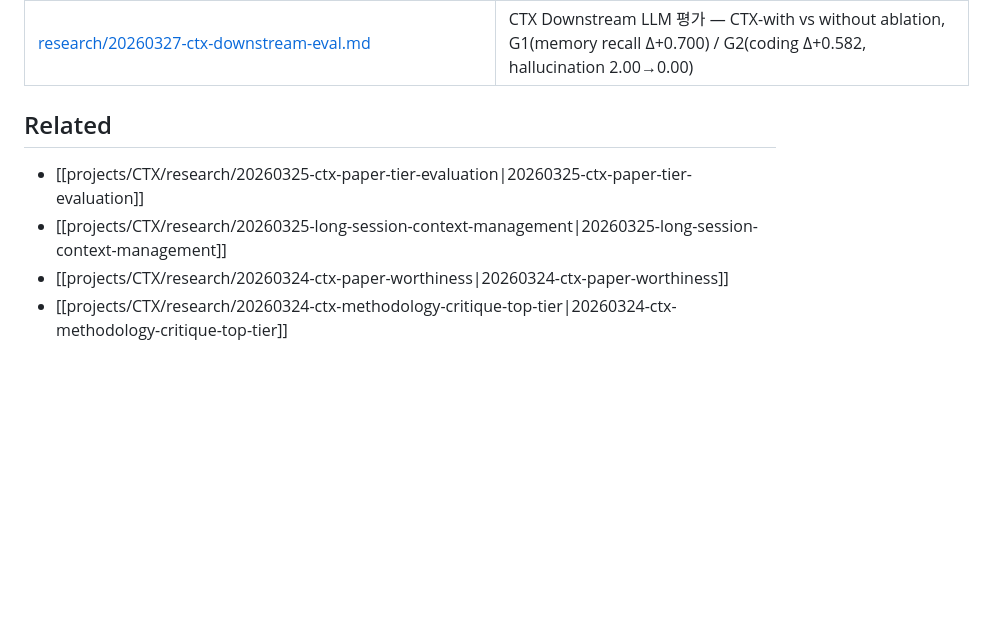
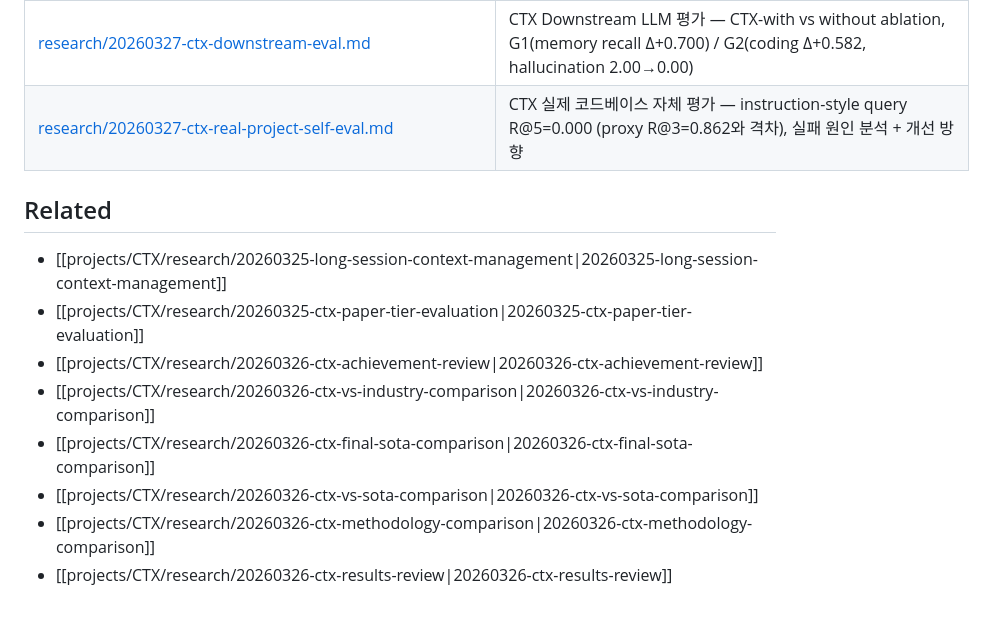
Before and after one commit to jaytoone/CTX, a Markdown page: docs/DOC_INDEX.md, the part around the change. Rendered like a GitHub page; blank space fills up the shorter version.

```diff
--- a/docs/DOC_INDEX.md
+++ b/docs/DOC_INDEX.md
@@ -65,9 +65,14 @@
 | [research/20260327-ctx-paper-numbers-critique.md](research/20260327-ctx-paper-numbers-critique.md) | CTX Key Paper Numbers 비판적 평론 — 수치별 위험도(RepoBench/DRR HIGH, TES/CosQA MEDIUM), 리뷰어 공격 예상, 논문 제출 전 필수 수정사항 |
 | [../benchmarks/results/final_report_v9.md](../benchmarks/results/final_report_v9.md) | **P9 수정 최종 리포트** — Classifier 버그 수정 후 정직한 수치: CTX R@10=0.457(수정), BM25 baseline=0.556 추가, TEMPORAL_HISTORY CTX+24pp, DRR N=3 제거, 학술 제출 수준 방어력 확보 |
 | [research/20260327-ctx-downstream-eval.md](research/20260327-ctx-downstream-eval.md) | CTX Downstream LLM 평가 — CTX-with vs without ablation, G1(memory recall Δ+0.700) / G2(coding Δ+0.582, hallucination 2.00→0.00) |
+| [research/20260327-ctx-real-project-self-eval.md](research/20260327-ctx-real-project-self-eval.md) | CTX 실제 코드베이스 자체 평가 — instruction-style query R@5=0.000 (proxy R@3=0.862와 격차), 실패 원인 분석 + 개선 방향 |
 
 ## Related
+- [[projects/CTX/research/20260325-long-session-context-management|20260325-long-session-context-management]]
 - [[projects/CTX/research/20260325-ctx-paper-tier-evaluation|20260325-ctx-paper-tier-evaluation]]
-- [[projects/CTX/research/20260325-long-session-context-management|20260325-long-session-context-management]]
-- [[projects/CTX/research/20260324-ctx-paper-worthiness|20260324-ctx-paper-worthiness]]
-- [[projects/CTX/research/20260324-ctx-methodology-critique-top-tier|20260324-ctx-methodology-critique-top-tier]]
+- [[projects/CTX/research/20260326-ctx-achievement-review|20260326-ctx-achievement-review]]
+- [[projects/CTX/research/20260326-ctx-vs-industry-comparison|20260326-ctx-vs-industry-comparison]]
+- [[projects/CTX/research/20260326-ctx-final-sota-comparison|20260326-ctx-final-sota-comparison]]
+- [[projects/CTX/research/20260326-ctx-vs-sota-comparison|20260326-ctx-vs-sota-comparison]]
+- [[projects/CTX/research/20260326-ctx-methodology-comparison|20260326-ctx-methodology-comparison]]
+- [[projects/CTX/research/20260326-ctx-results-review|20260326-ctx-results-review]]
```
Also changed, not shown: docs/research/20260327-ctx-downstream-eval.md (+58 -1 lines), docs/research/20260327-ctx-real-project-self-eval.md (added, +159 -0 lines).
